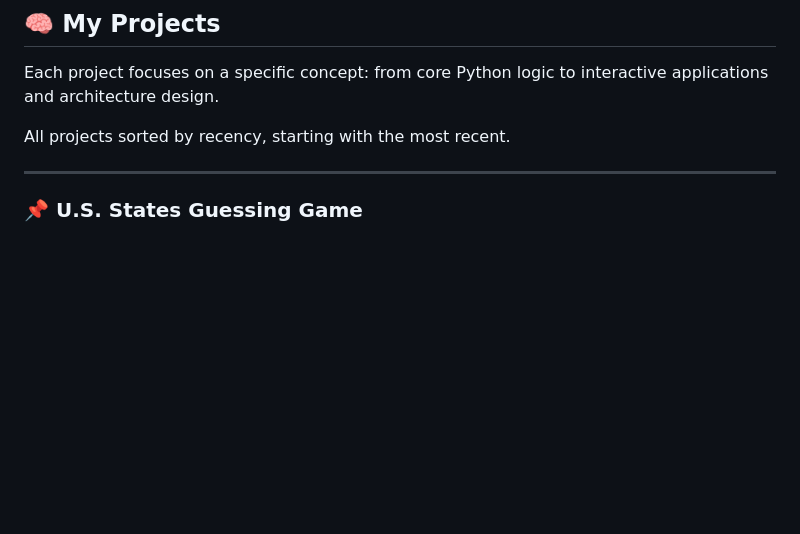
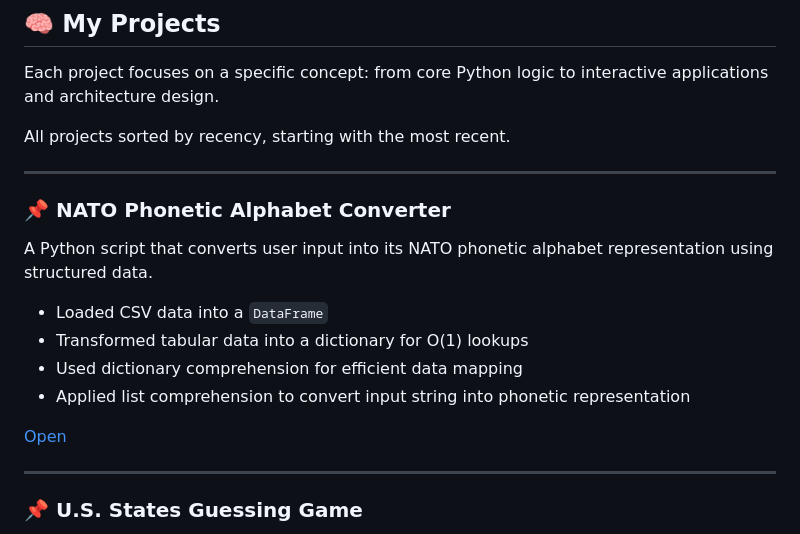
Before and after one commit to iamtwoot/python-projects, a Markdown page: README.md, the part around the change. Drawn GitHub-style; blank space fills up the shorter version.

```diff
--- a/README.md
+++ b/README.md
@@ -16,6 +16,19 @@
 Each project focuses on a specific concept: from core Python logic to interactive applications and architecture design.
 
 All projects sorted by recency, starting with the most recent.
+
+---
+
+### 📌 NATO Phonetic Alphabet Converter
+
+A Python script that converts user input into its NATO phonetic alphabet representation using structured data.
+
+- Loaded CSV data into a `DataFrame`
+- Transformed tabular data into a dictionary for O(1) lookups
+- Used dictionary comprehension for efficient data mapping
+- Applied list comprehension to convert input string into phonetic representation
+
+[Open](nato_alphabet/)
 
 ---
 
```
